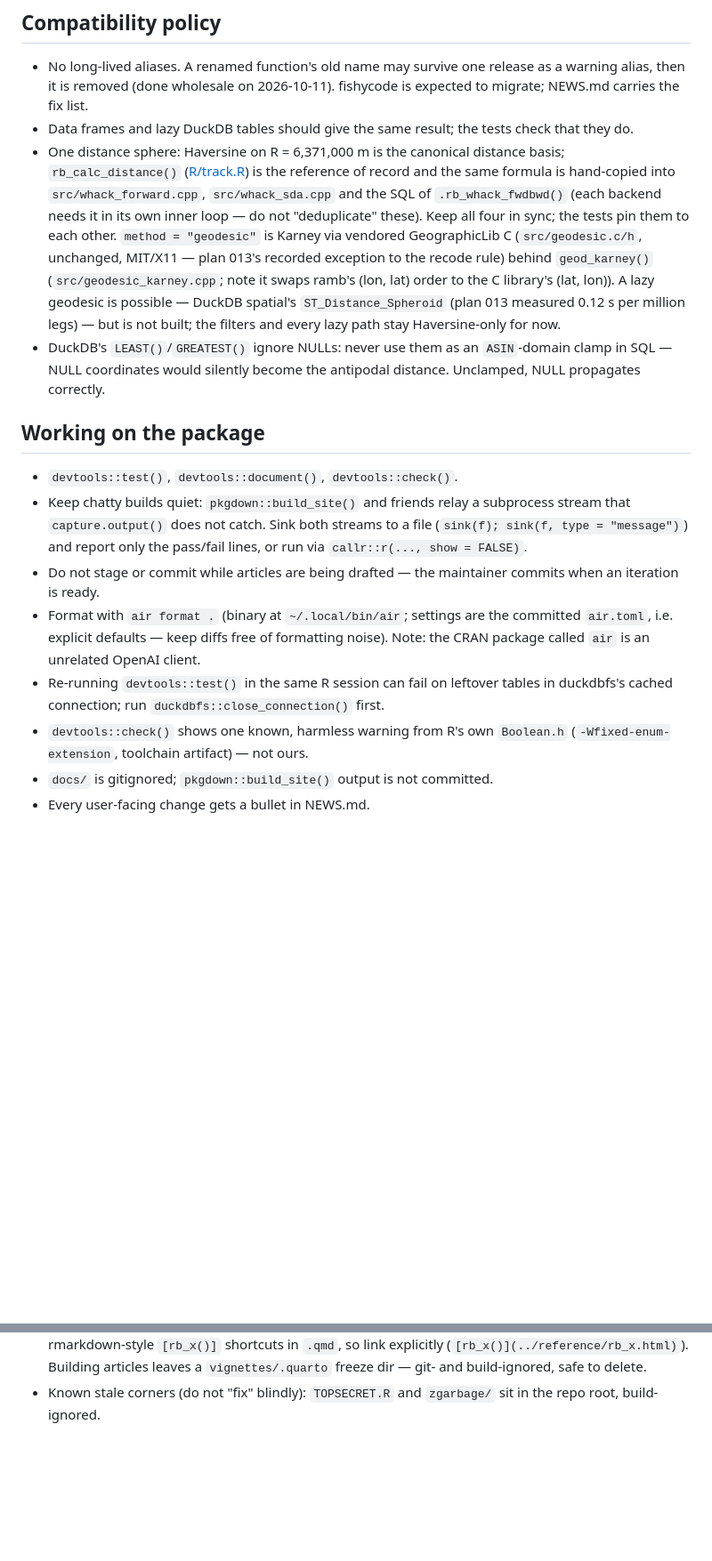
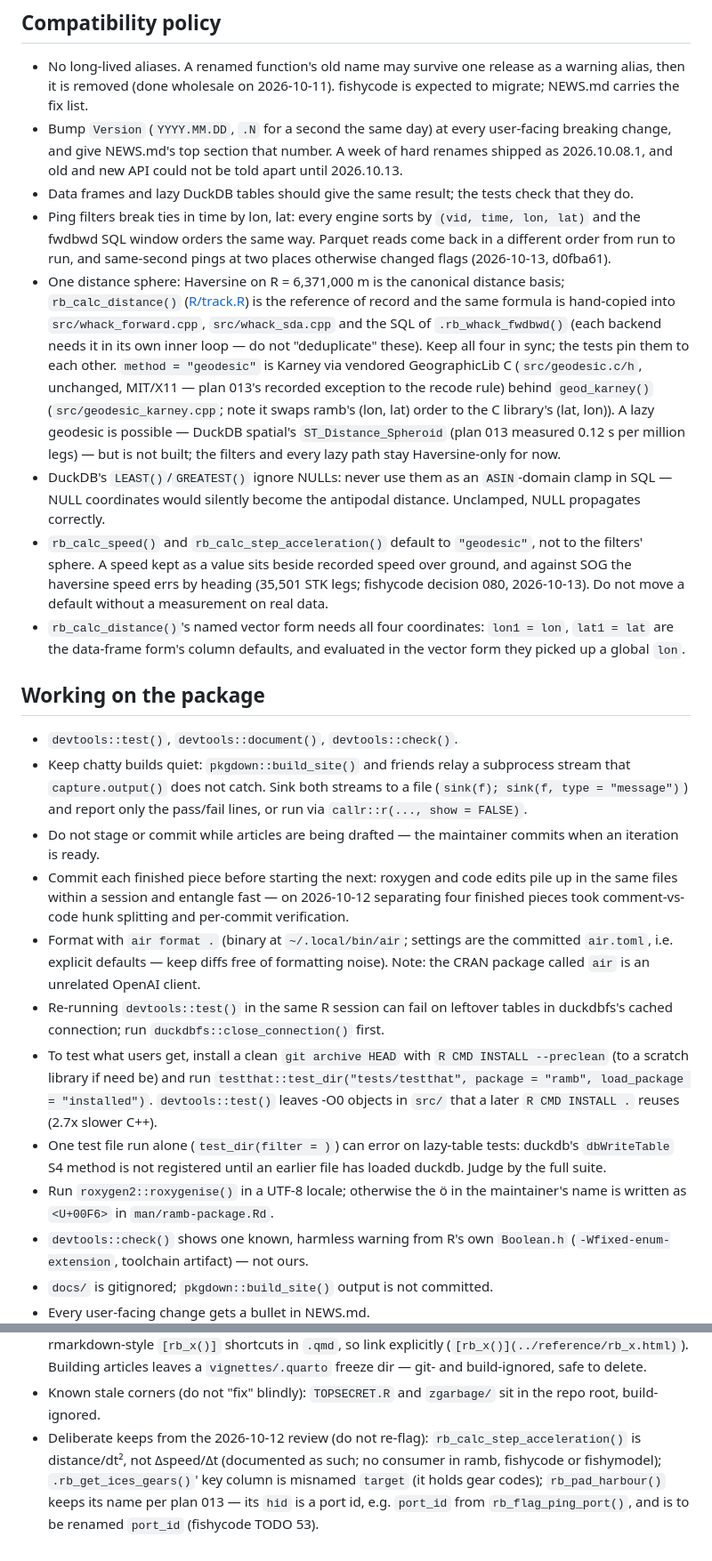
Before and after one commit to einarhjorleifsson/ramb, a Markdown page: AGENTS.md, 2 parts joined by grey strips. Shown at 89% size. Rendered like a GitHub page; blank space fills up the shorter version.

Commit message:
AGENTS.md: rules from the 2026-10-12 and 2026-10-13 sessions
From 2026-10-12, left uncommitted then: commit each finished piece before the
next, and the deliberate keeps of that day's review.

From 2026-10-13: bump Version at every breaking change; ping filters break
time ties by lon, lat; rb_calc_speed() is geodesic by default because the data
said so, and no default moves without a measurement; rb_calc_distance()'s named
vector form needs all four coordinates; test an installed clean build; a test
file run alone can error on lazy-table tests; roxygenise in a UTF-8 locale;
rb_pad_harbour()'s hid is to become port_id (fishycode TODO 53).

Co-Authored-By: Claude Opus 5.5 <noreply@anthropic.com>

```diff
--- a/AGENTS.md
+++ b/AGENTS.md
@@ -48,8 +48,17 @@ with an `.rb_need()` guard, never in Imports.
   release as a warning alias, then it is removed (done wholesale on
   2026-10-11). fishycode is expected to migrate; NEWS.md carries the fix
   list.
+- Bump `Version` (`YYYY.MM.DD`, `.N` for a second the same day) at every
+  user-facing breaking change, and give NEWS.md's top section that number.
+  A week of hard renames shipped as 2026.10.08.1, and old and new API could
+  not be told apart until 2026.10.13.
 - Data frames and lazy DuckDB tables should give the same result; the tests
   check that they do.
+- Ping filters break ties in time by lon, lat: every engine sorts by
+  `(vid, time, lon, lat)` and the fwdbwd SQL window orders the same way.
+  Parquet reads come back in a different order from run to run, and
+  same-second pings at two places otherwise changed flags (2026-10-13,
+  d0fba61).
 - One distance sphere: Haversine on R = 6,371,000 m is the canonical distance
   basis; `rb_calc_distance()` ([R/track.R](R/track.R)) is the reference of
   record and the same formula is hand-copied into `src/whack_forward.cpp`,
@@ -66,6 +75,14 @@ with an `.rb_need()` guard, never in Imports.
 - DuckDB's `LEAST()`/`GREATEST()` ignore NULLs: never use them as an
   `ASIN`-domain clamp in SQL — NULL coordinates would silently become the
   antipodal distance. Unclamped, NULL propagates correctly.
+- `rb_calc_speed()` and `rb_calc_step_acceleration()` default to
+  `"geodesic"`, not to the filters' sphere. A speed kept as a value sits
+  beside recorded speed over ground, and against SOG the haversine speed
+  errs by heading (35,501 STK legs; fishycode decision 080, 2026-10-13). Do
+  not move a default without a measurement on real data.
+- `rb_calc_distance()`'s named vector form needs all four coordinates:
+  `lon1 = lon`, `lat1 = lat` are the data-frame form's column defaults, and
+  evaluated in the vector form they picked up a global `lon`.
 
 ## Working on the package
 
@@ -76,6 +93,10 @@ with an `.rb_need()` guard, never in Imports.
   only the pass/fail lines, or run via `callr::r(..., show = FALSE)`.
 - Do not stage or commit while articles are being drafted — the
   maintainer commits when an iteration is ready.
+- Commit each finished piece before starting the next: roxygen and code
+  edits pile up in the same files within a session and entangle fast —
+  on 2026-10-12 separating four finished pieces took comment-vs-code
+  hunk splitting and per-commit verification.
 - Format with `air format .` (binary at `~/.local/bin/air`; settings are
   the committed `air.toml`, i.e. explicit defaults — keep diffs free of
   formatting noise). Note: the CRAN package called `air` is an unrelated
@@ -83,6 +104,16 @@ with an `.rb_need()` guard, never in Imports.
 - Re-running `devtools::test()` in the same R session can fail on leftover
   tables in duckdbfs's cached connection; run
   `duckdbfs::close_connection()` first.
+- To test what users get, install a clean `git archive HEAD` with
+  `R CMD INSTALL --preclean` (to a scratch library if need be) and run
+  `testthat::test_dir("tests/testthat", package = "ramb", load_package =
+  "installed")`. `devtools::test()` leaves -O0 objects in `src/` that a later
+  `R CMD INSTALL .` reuses (2.7x slower C++).
+- One test file run alone (`test_dir(filter = )`) can error on lazy-table
+  tests: duckdb's `dbWriteTable` S4 method is not registered until an
+  earlier file has loaded duckdb. Judge by the full suite.
+- Run `roxygen2::roxygenise()` in a UTF-8 locale; otherwise the ö in the
+  maintainer's name is written as `<U+00F6>` in `man/ramb-package.Rd`.
 - `devtools::check()` shows one known, harmless warning from R's own
   `Boolean.h` (`-Wfixed-enum-extension`, toolchain artifact) — not ours.
 - `docs/` is gitignored; `pkgdown::build_site()` output is not committed.
@@ -110,3 +141,10 @@ with an `.rb_need()` guard, never in Imports.
   build-ignored, safe to delete.
 - Known stale corners (do not "fix" blindly): `TOPSECRET.R` and
   `zgarbage/` sit in the repo root, build-ignored.
+- Deliberate keeps from the 2026-10-12 review (do not re-flag):
+  `rb_calc_step_acceleration()` is distance/dt², not Δspeed/Δt
+  (documented as such; no consumer in ramb, fishycode or fishymodel);
+  `.rb_get_ices_gears()`' key column is misnamed `target` (it holds gear
+  codes); `rb_pad_harbour()` keeps its name per plan 013 — its `hid` is
+  a port id, e.g. `port_id` from `rb_flag_ping_port()`, and is to be
+  renamed `port_id` (fishycode TODO 53).
```
